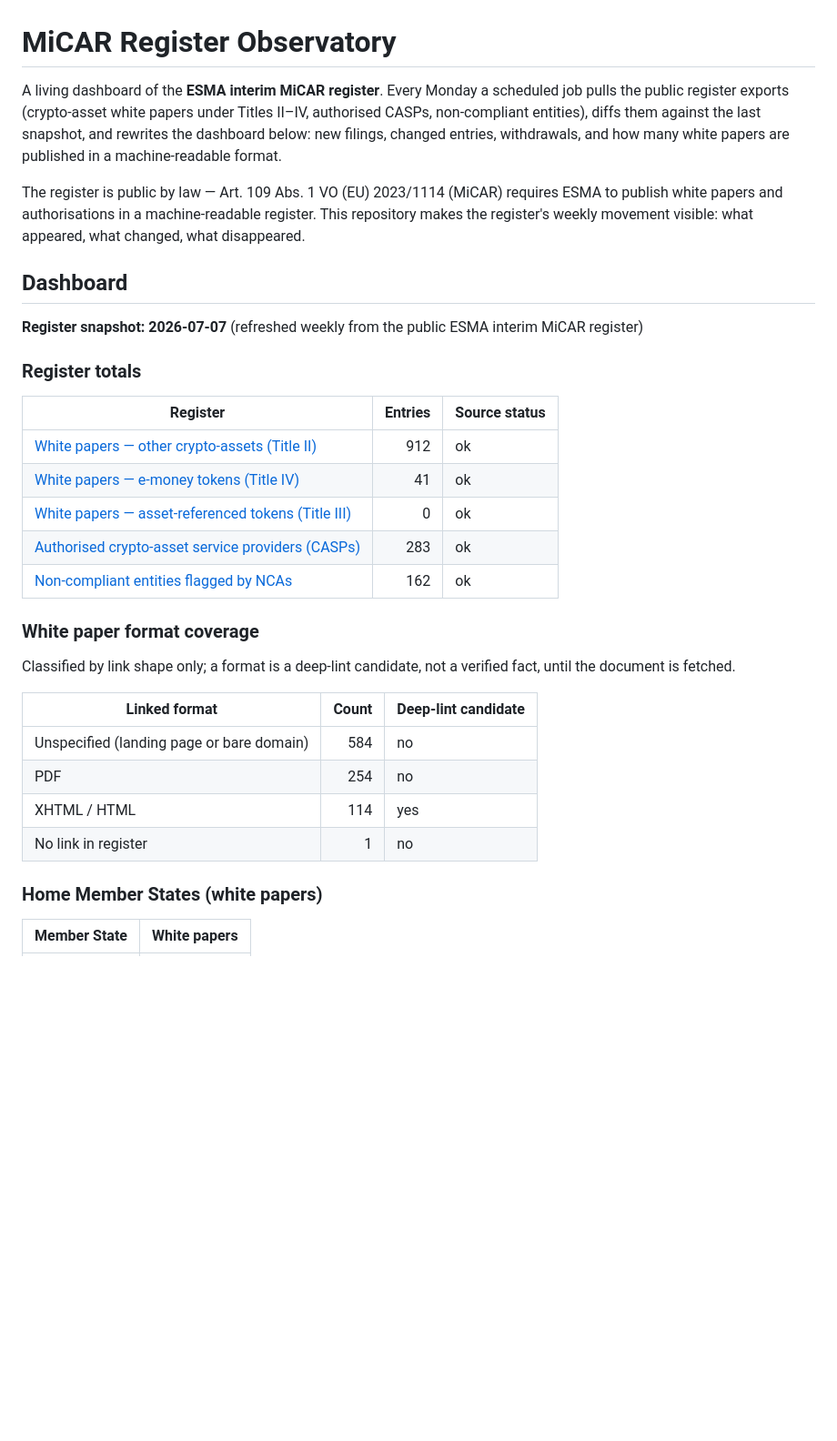
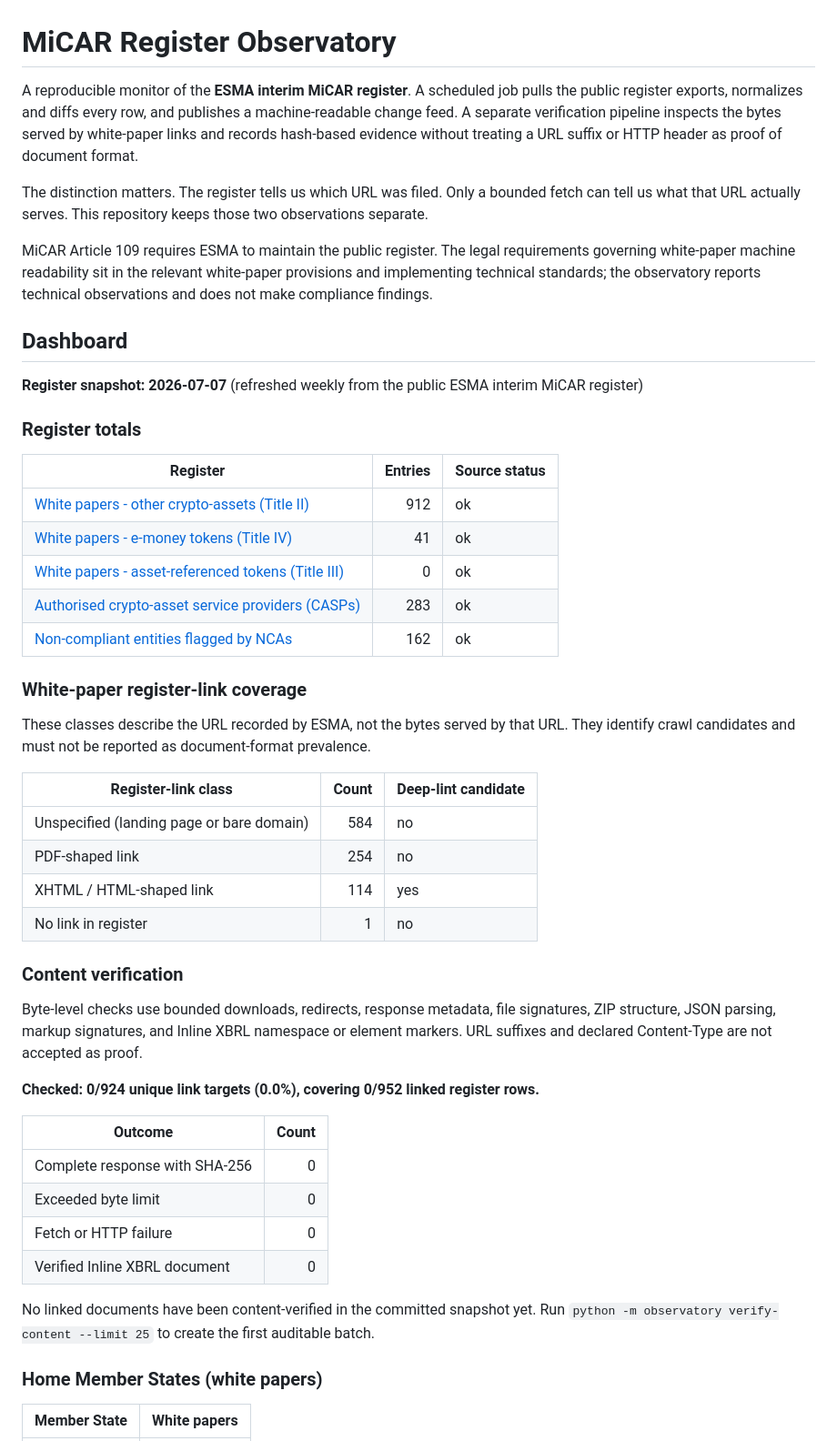
Before and after one commit to sebastianfoerste/micar-register-observatory, a Markdown page: README.md, the part around one of its changes. Shown at 91% size. GitHub-like rendering; blank space fills up the shorter version.

Commit message:
docs: present auditable register and content evidence

```diff
--- a/README.md
+++ b/README.md
@@ -1,8 +1,10 @@
 # MiCAR Register Observatory
 
-A living dashboard of the **ESMA interim MiCAR register**. Every Monday a scheduled job pulls the public register exports (crypto-asset white papers under Titles II–IV, authorised CASPs, non-compliant entities), diffs them against the last snapshot, and rewrites the dashboard below: new filings, changed entries, withdrawals, and how many white papers are published in a machine-readable format.
+A reproducible monitor of the **ESMA interim MiCAR register**. A scheduled job pulls the public register exports, normalizes and diffs every row, and publishes a machine-readable change feed. A separate verification pipeline inspects the bytes served by white-paper links and records hash-based evidence without treating a URL suffix or HTTP header as proof of document format.
 
-The register is public by law — Art. 109 Abs. 1 VO (EU) 2023/1114 (MiCAR) requires ESMA to publish white papers and authorisations in a machine-readable register. This repository makes the register's weekly movement visible: what appeared, what changed, what disappeared.
+The distinction matters. The register tells us which URL was filed. Only a bounded fetch can tell us what that URL actually serves. This repository keeps those two observations separate.
+
+MiCAR Article 109 requires ESMA to maintain the public register. The legal requirements governing white-paper machine readability sit in the relevant white-paper provisions and implementing technical standards; the observatory reports technical observations and does not make compliance findings.
 
 ## Dashboard
 
@@ -13,22 +15,37 @@ The register is public by law — Art. 109 Abs. 1 VO (EU) 2023/1114 (MiCAR) requ
 
 | Register | Entries | Source status |
 | --- | ---: | --- |
-| [White papers — other crypto-assets (Title II)](https://www.esma.europa.eu/sites/default/files/2024-12/OTHER.csv) | 912 | ok |
-| [White papers — e-money tokens (Title IV)](https://www.esma.europa.eu/sites/default/files/2024-12/EMTWP.csv) | 41 | ok |
-| [White papers — asset-referenced tokens (Title III)](https://www.esma.europa.eu/sites/default/files/2024-12/ARTZZ.csv) | 0 | ok |
+| [White papers - other crypto-assets (Title II)](https://www.esma.europa.eu/sites/default/files/2024-12/OTHER.csv) | 912 | ok |
+| [White papers - e-money tokens (Title IV)](https://www.esma.europa.eu/sites/default/files/2024-12/EMTWP.csv) | 41 | ok |
+| [White papers - asset-referenced tokens (Title III)](https://www.esma.europa.eu/sites/default/files/2024-12/ARTZZ.csv) | 0 | ok |
 | [Authorised crypto-asset service providers (CASPs)](https://www.esma.europa.eu/sites/default/files/2024-12/CASPS.csv) | 283 | ok |
 | [Non-compliant entities flagged by NCAs](https://www.esma.europa.eu/sites/default/files/2024-12/NCASP.csv) | 162 | ok |
 
-### White paper format coverage
+### White-paper register-link coverage
 
-Classified by link shape only; a format is a deep-lint candidate, not a verified fact, until the document is fetched.
+These classes describe the URL recorded by ESMA, not the bytes served by that URL. They identify crawl candidates and must not be reported as document-format prevalence.
 
-| Linked format | Count | Deep-lint candidate |
+| Register-link class | Count | Deep-lint candidate |
 | --- | ---: | --- |
 | Unspecified (landing page or bare domain) | 584 | no |
-| PDF | 254 | no |
-| XHTML / HTML | 114 | yes |
+| PDF-shaped link | 254 | no |
+| XHTML / HTML-shaped link | 114 | yes |
 | No link in register | 1 | no |
+
+### Content verification
+
+Byte-level checks use bounded downloads, redirects, response metadata, file signatures, ZIP structure, JSON parsing, markup signatures, and Inline XBRL namespace or element markers. URL suffixes and declared Content-Type are not accepted as proof.
+
+**Checked: 0/924 unique link targets (0.0%), covering 0/952 linked register rows.**
+
+| Outcome | Count |
+| --- | ---: |
+| Complete response with SHA-256 | 0 |
+| Exceeded byte limit | 0 |
+| Fetch or HTTP failure | 0 |
+| Verified Inline XBRL document | 0 |
+
+No linked documents have been content-verified in the committed snapshot yet. Run `python -m observatory verify-content --limit 25` to create the first auditable batch.
 
 ### Home Member States (white papers)
 
```
Also changed, not shown: other parts of README.md (+17 -8 lines).
